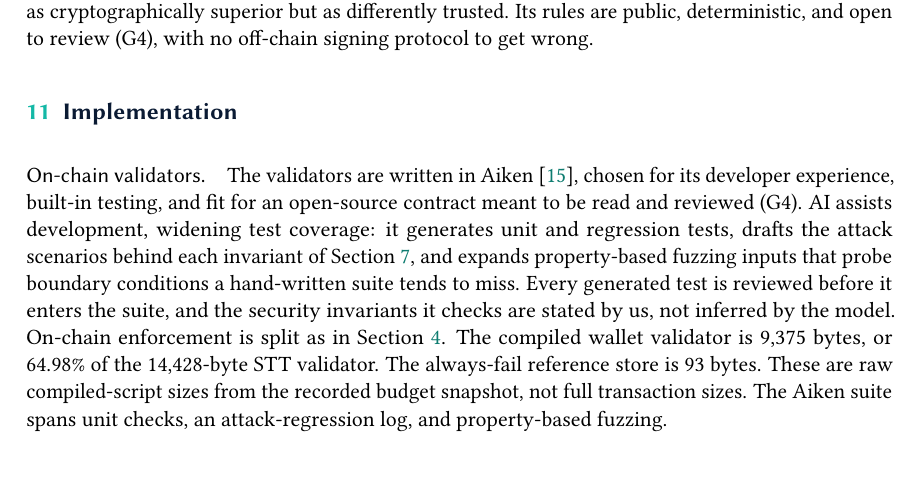
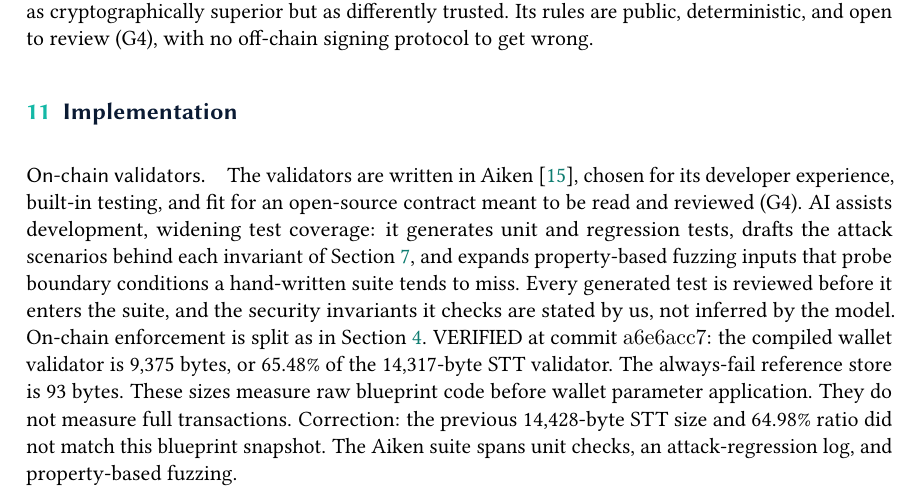
Before and after one commit to schaier-io/epora-wallet, a LaTeX document (whitepaper/whitepaper.tex): part of page 34 of 38, cut so that both start at the same text. Compiled offline with pdfLaTeX.

Commit message:
docs: refresh contract audit measurements

```diff
--- a/whitepaper/whitepaper.tex
+++ b/whitepaper/whitepaper.tex
@@ -720,8 +720,8 @@ One scenario is worth spelling out, since its bound is the one users most often
 \section{Implementation}
 \label{sec:implementation}
 
-% VERIFIED: code/smart-contract/plutus.json compiledCode.length / 2: stt.stt.spend=14428, wallet.wallet.spend=9375, stt_reference_store.stt_reference_store.spend=93. Wallet/STT ratio: (9375 / 14428 * 100).toFixed(2)=64.98. These replace the previous 15936/9810-byte measurements after contract optimization. The readability refactor reduces the wallet from 9378 to 9375 bytes; STT is unchanged.
-\paragraph{On-chain validators.} The validators are written in Aiken \cite{aiken}, chosen for its developer experience, built-in testing, and fit for an open-source contract meant to be read and reviewed (G4). AI assists development, widening test coverage: it generates unit and regression tests, drafts the attack scenarios behind each invariant of Section~\ref{sec:security}, and expands property-based fuzzing inputs that probe boundary conditions a hand-written suite tends to miss. Every generated test is reviewed before it enters the suite, and the security invariants it checks are stated by us, not inferred by the model. On-chain enforcement is split as in Section~\ref{sec:architecture}. The compiled wallet validator is 9,375 bytes, or 64.98\% of the 14,428-byte STT validator. The always-fail reference store is 93 bytes. These are raw compiled-script sizes from the recorded budget snapshot, not full transaction sizes. The Aiken suite spans unit checks, an attack-regression log, and property-based fuzzing.
+% VERIFIED snapshot at commit a6e6acc7d2da07655a05514d668078d1c67596b9: code/smart-contract/plutus.json compiledCode.length / 2: stt.stt.spend=14317, wallet.wallet.spend=9375, stt_reference_store.stt_reference_store.spend=93. Wallet/STT ratio: (9375 / 14317 * 100).toFixed(2)=65.48. These are artifact measurements before wallet parameter application.
+\paragraph{On-chain validators.} The validators are written in Aiken \cite{aiken}, chosen for its developer experience, built-in testing, and fit for an open-source contract meant to be read and reviewed (G4). AI assists development, widening test coverage: it generates unit and regression tests, drafts the attack scenarios behind each invariant of Section~\ref{sec:security}, and expands property-based fuzzing inputs that probe boundary conditions a hand-written suite tends to miss. Every generated test is reviewed before it enters the suite, and the security invariants it checks are stated by us, not inferred by the model. On-chain enforcement is split as in Section~\ref{sec:architecture}. VERIFIED at commit \texttt{a6e6acc7}: the compiled wallet validator is 9,375 bytes, or 65.48\% of the 14,317-byte STT validator. The always-fail reference store is 93 bytes. These sizes measure raw blueprint code before wallet parameter application. They do not measure full transactions. Correction: the previous 14,428-byte STT size and 64.98\% ratio did not match this blueprint snapshot. The Aiken suite spans unit checks, an attack-regression log, and property-based fuzzing.
 
 \paragraph{Off-chain stack and interface.} Everything else (building, balancing, and submitting transactions) happens off-chain, where we use Mesh \cite{meshjs}. A reference web interface, built with Next.js \cite{nextjs}, connects to any CIP-30 browser wallet \cite{cip30} (and, over WalletConnect \cite{walletconnect}, to mobile or remote wallets), previews every transaction before signing, and routes chain queries through a server-side proxy so no third-party API key reaches the browser. Day-to-day actions are presented as guided flows, with staking, governance, and recovery actions on an advanced surface.
 
```
Also changed, not shown: code/smart-contract/README.md, whitepaper/whitepaper.pdf.
